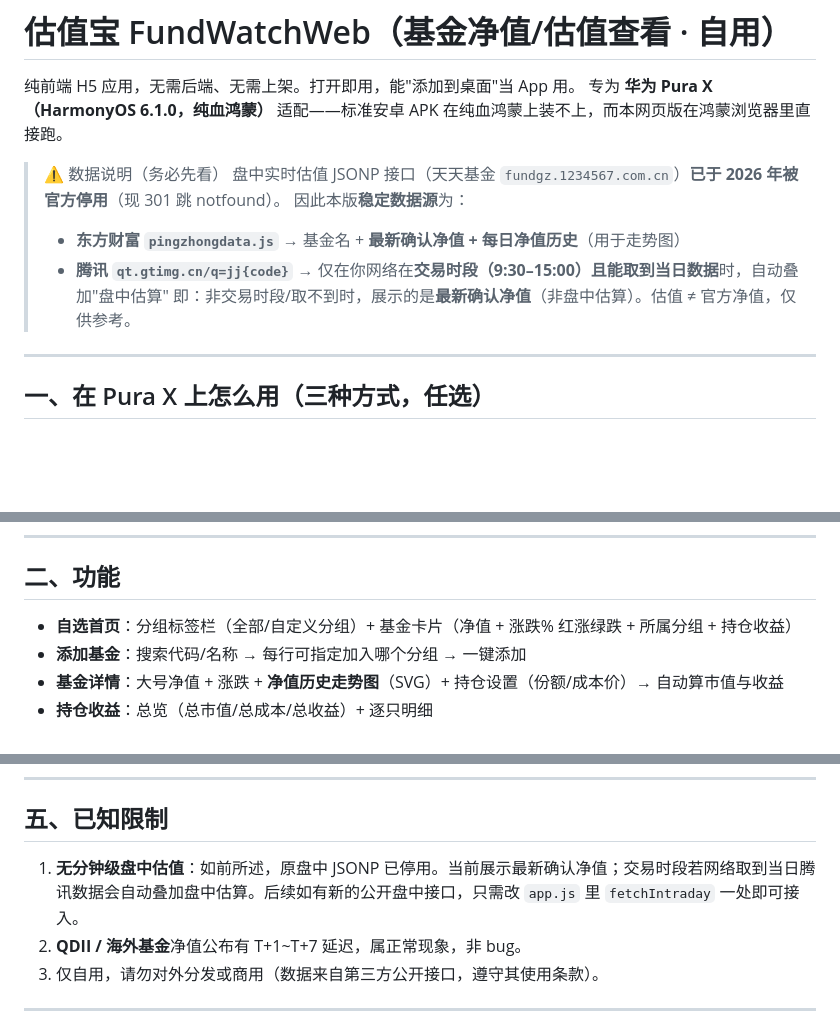
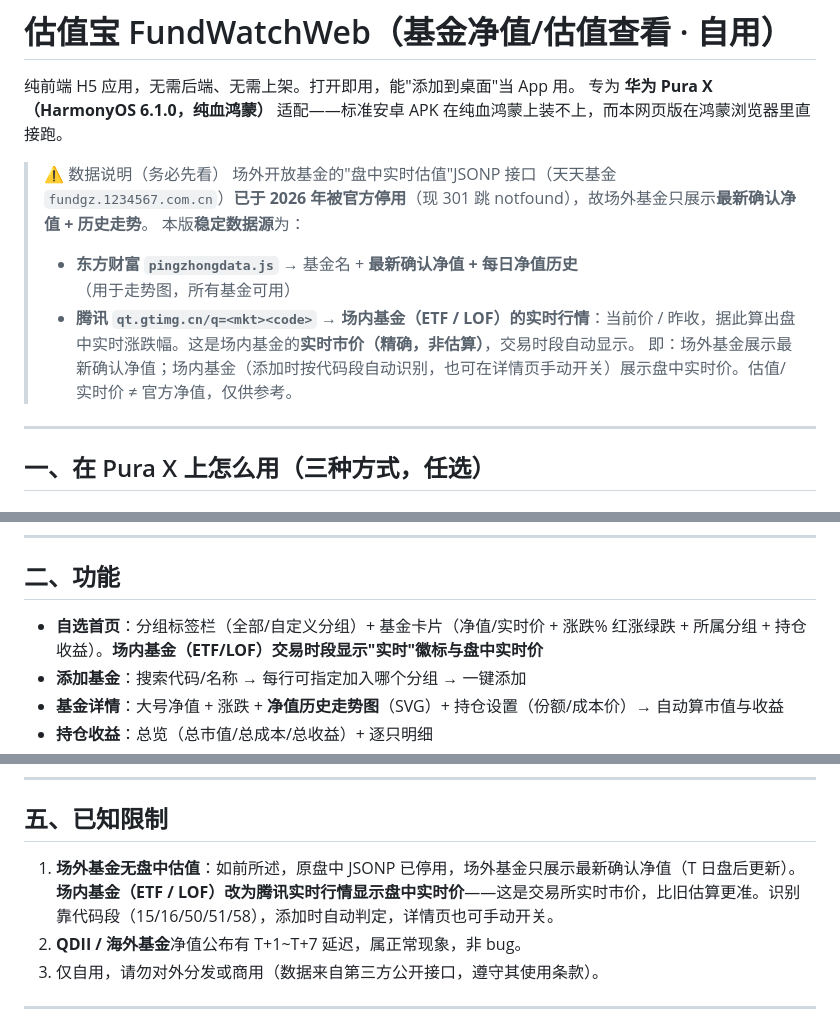
Before and after one commit to faboloux/FundWatchWeb, a Markdown page: README.md, 3 parts joined by grey strips. GitHub-like rendering; blank space fills up the shorter version.

```diff
--- a/README.md
+++ b/README.md
@@ -4,11 +4,11 @@
 专为 **华为 Pura X（HarmonyOS 6.1.0，纯血鸿蒙）** 适配——标准安卓 APK 在纯血鸿蒙上装不上，而本网页版在鸿蒙浏览器里直接跑。
 
 > ⚠️ 数据说明（务必先看）
-> 盘中实时估值 JSONP 接口（天天基金 `fundgz.1234567.com.cn`）**已于 2026 年被官方停用**（现 301 跳 notfound）。
-> 因此本版**稳定数据源**为：
-> - **东方财富 `pingzhongdata.js`** → 基金名 + **最新确认净值 + 每日净值历史**（用于走势图）
-> - **腾讯 `qt.gtimg.cn/q=jj{code}`** → 仅在你网络在**交易时段（9:30–15:00）且能取到当日数据**时，自动叠加"盘中估算"
-> 即：非交易时段/取不到时，展示的是**最新确认净值**（非盘中估算）。估值 ≠ 官方净值，仅供参考。
+> 场外开放基金的"盘中实时估值"JSONP 接口（天天基金 `fundgz.1234567.com.cn`）**已于 2026 年被官方停用**（现 301 跳 notfound），故场外基金只展示**最新确认净值 + 历史走势**。
+> 本版**稳定数据源**为：
+> - **东方财富 `pingzhongdata.js`** → 基金名 + **最新确认净值 + 每日净值历史**（用于走势图，所有基金可用）
+> - **腾讯 `qt.gtimg.cn/q=<mkt><code>`** → **场内基金（ETF / LOF）的实时行情**：当前价 / 昨收，据此算出盘中实时涨跌幅。这是场内基金的**实时市价（精确，非估算）**，交易时段自动显示。
+> 即：场外基金展示最新确认净值；场内基金（添加时按代码段自动识别，也可在详情页手动开关）展示盘中实时价。估值/实时价 ≠ 官方净值，仅供参考。
 
 ---
 
@@ -41,7 +41,7 @@ http://<电脑局域网IP>:8080/index.html
 
 ## 二、功能
 
-- **自选首页**：分组标签栏（全部/自定义分组）+ 基金卡片（净值 + 涨跌% 红涨绿跌 + 所属分组 + 持仓收益）
+- **自选首页**：分组标签栏（全部/自定义分组）+ 基金卡片（净值/实时价 + 涨跌% 红涨绿跌 + 所属分组 + 持仓收益）。**场内基金（ETF/LOF）交易时段显示"实时"徽标与盘中实时价**
 - **添加基金**：搜索代码/名称 → 每行可指定加入哪个分组 → 一键添加
 - **基金详情**：大号净值 + 涨跌 + **净值历史走势图**（SVG）+ 持仓设置（份额/成本价）→ 自动算市值与收益
 - **持仓收益**：总览（总市值/总成本/总收益）+ 逐只明细
@@ -84,7 +84,7 @@ FundWatchWeb/
 
 ## 五、已知限制
 
-1. **无分钟级盘中估值**：如前所述，原盘中 JSONP 已停用。当前展示最新确认净值；交易时段若网络取到当日腾讯数据会自动叠加盘中估算。后续如有新的公开盘中接口，只需改 `app.js` 里 `fetchIntraday` 一处即可接入。
+1. **场外基金无盘中估值**：如前所述，原盘中 JSONP 已停用，场外基金只展示最新确认净值（T 日盘后更新）。**场内基金（ETF / LOF）改为腾讯实时行情显示盘中实时价**——这是交易所实时市价，比旧估算更准。识别靠代码段（15/16/50/51/58），添加时自动判定，详情页也可手动开关。
 2. **QDII / 海外基金**净值公布有 T+1~T+7 延迟，属正常现象，非 bug。
 3. 仅自用，请勿对外分发或商用（数据来自第三方公开接口，遵守其使用条款）。
 
```
